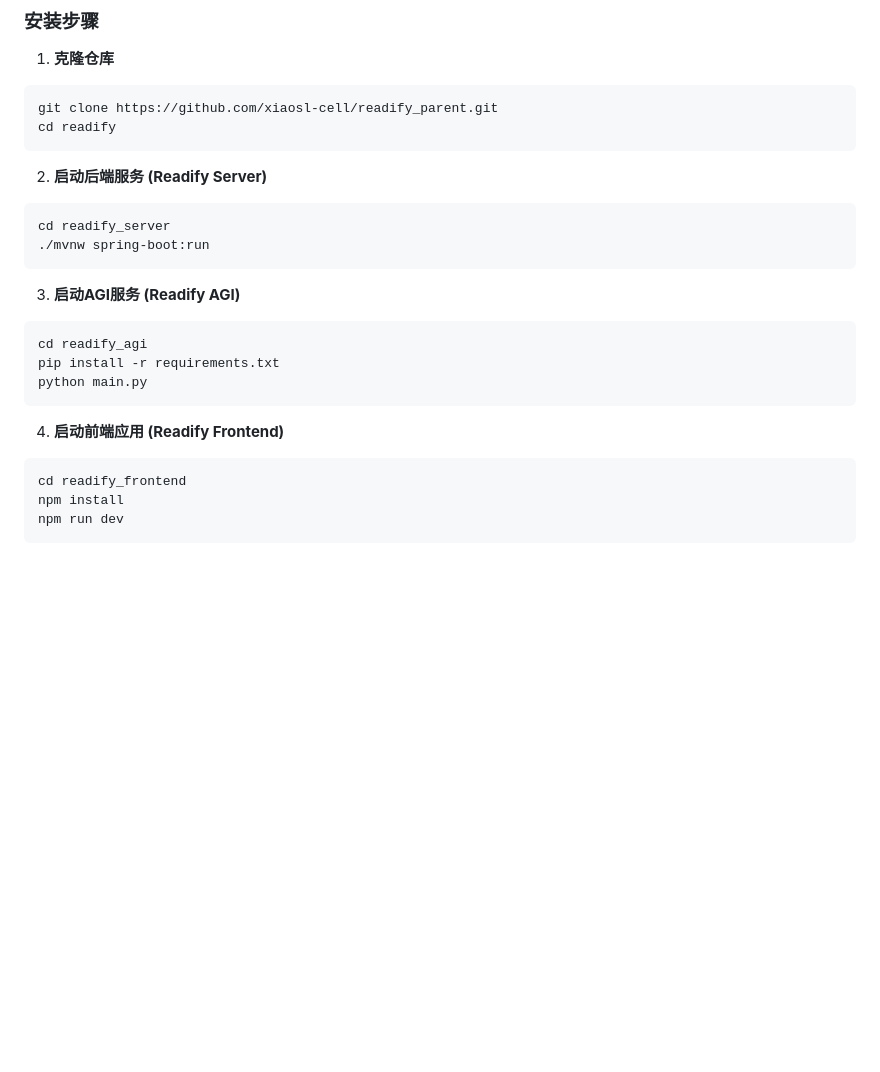
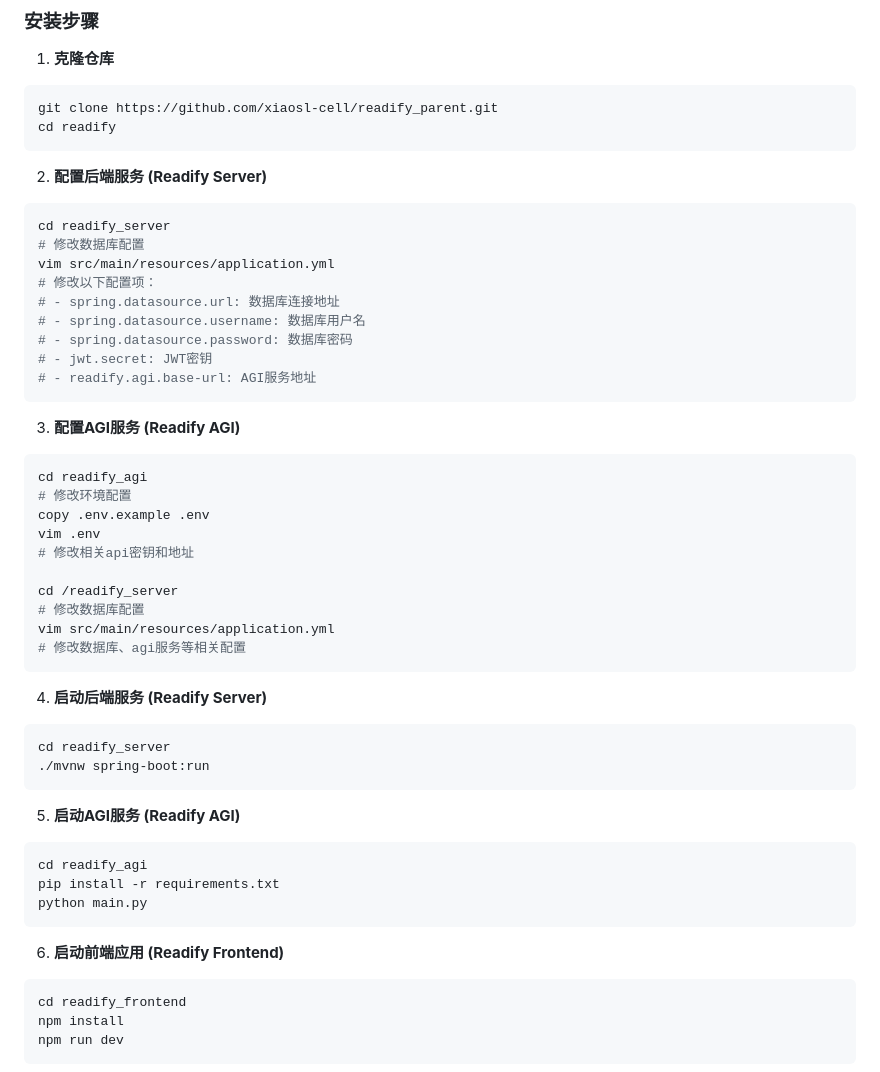
Before and after one commit to xiaosl-cell/readify_parent, a Markdown page: README.md, the part around the change. Rendered like a GitHub page; blank space fills up the shorter version.

Commit message:
fix: REAADME更新

````diff
--- a/README.md
+++ b/README.md
@@ -90,20 +90,47 @@ git clone https://github.com/xiaosl-cell/readify_parent.git
 cd readify
 ```
 
-2. **启动后端服务 (Readify Server)**
+2. **配置后端服务 (Readify Server)**
+```bash
+cd readify_server
+# 修改数据库配置
+vim src/main/resources/application.yml
+# 修改以下配置项：
+# - spring.datasource.url: 数据库连接地址
+# - spring.datasource.username: 数据库用户名
+# - spring.datasource.password: 数据库密码
+# - jwt.secret: JWT密钥
+# - readify.agi.base-url: AGI服务地址
+```
+
+3. **配置AGI服务 (Readify AGI)**
+```bash
+cd readify_agi
+# 修改环境配置
+copy .env.example .env
+vim .env
+# 修改相关api密钥和地址
+
+cd /readify_server
+# 修改数据库配置
+vim src/main/resources/application.yml
+# 修改数据库、agi服务等相关配置
+```
+
+4. **启动后端服务 (Readify Server)**
 ```bash
 cd readify_server
 ./mvnw spring-boot:run
 ```
 
-3. **启动AGI服务 (Readify AGI)**
+5. **启动AGI服务 (Readify AGI)**
 ```bash
 cd readify_agi
 pip install -r requirements.txt
 python main.py
 ```
 
-4. **启动前端应用 (Readify Frontend)**
+6. **启动前端应用 (Readify Frontend)**
 ```bash
 cd readify_frontend
 npm install
````
